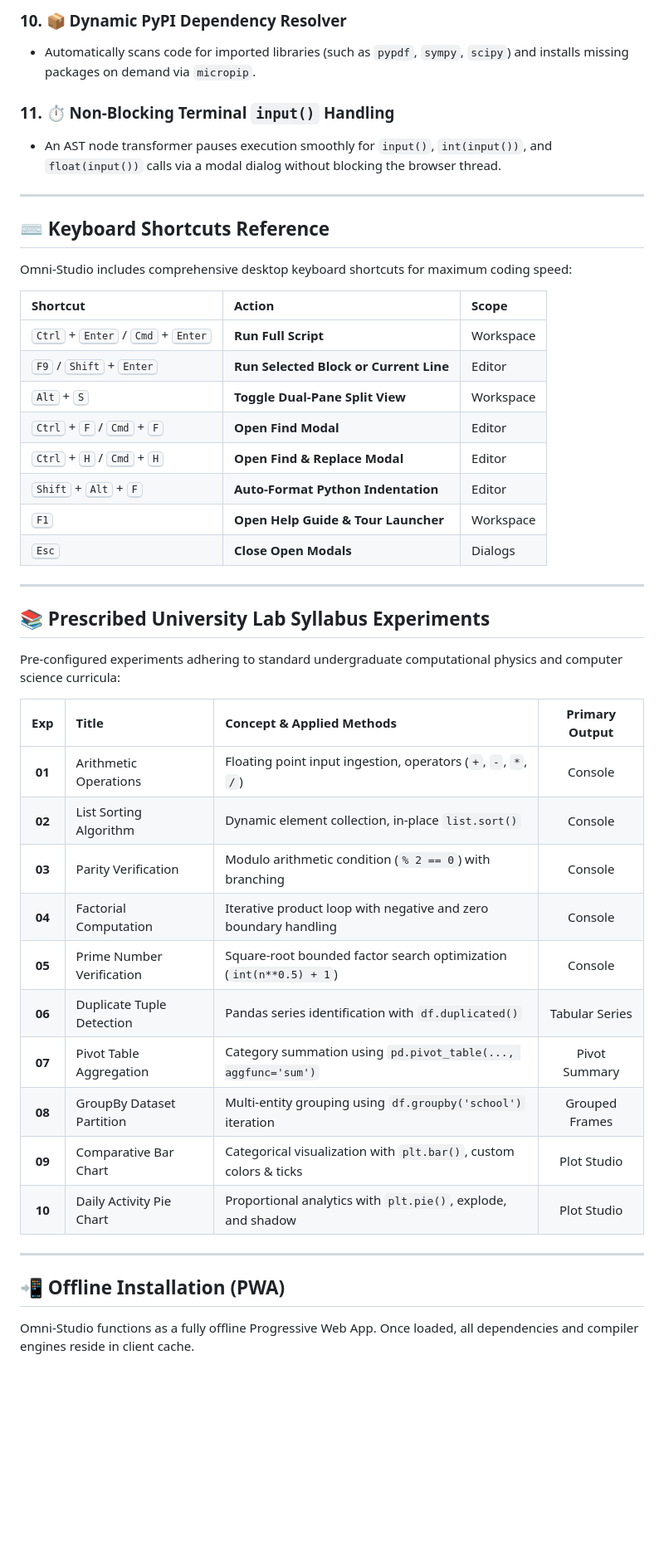
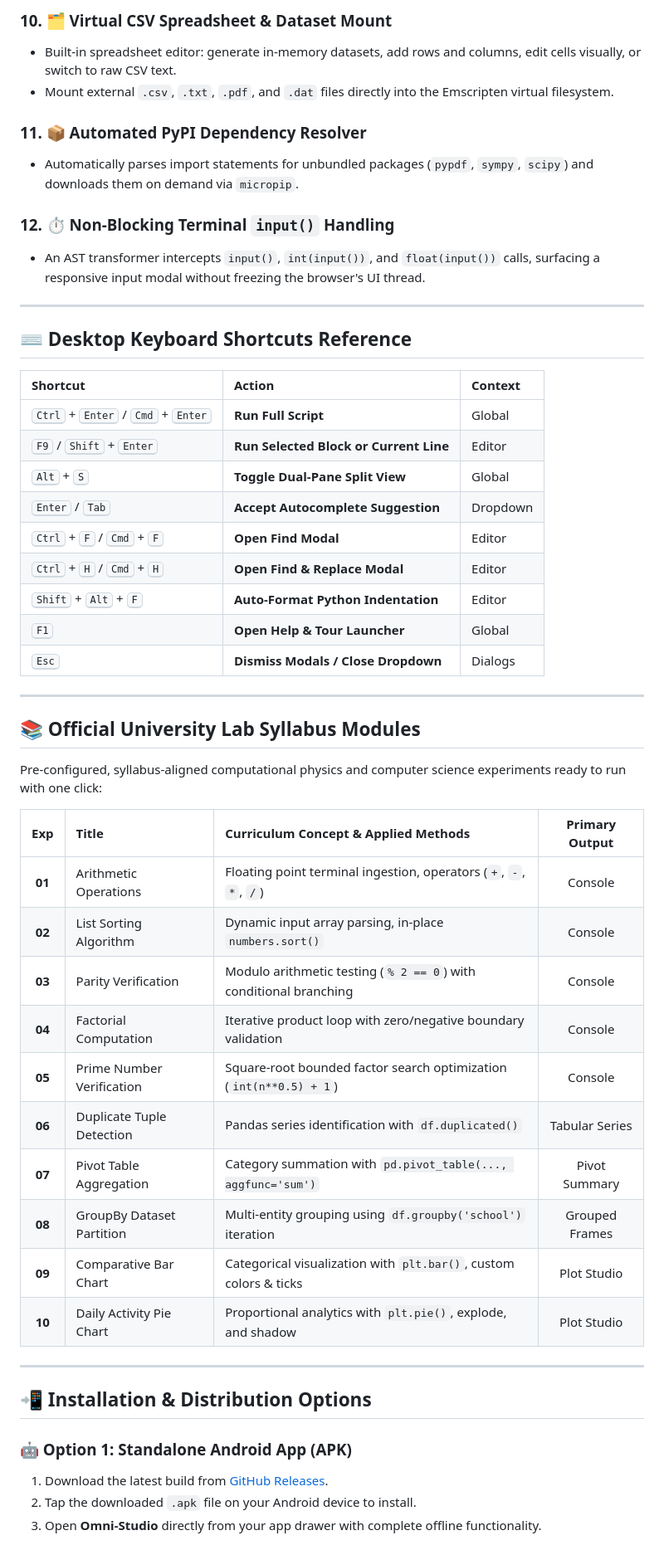
Before and after one commit to shadow-wave/Omni-pro, a Markdown page: README.md, the part around one of its changes. Shown at 83% size. Drawn GitHub-style; blank space fills up the shorter version.

```diff
--- a/README.md
+++ b/README.md
@@ -93,49 +99,55 @@ graph TD
 
-### 10. 📦 Dynamic PyPI Dependency Resolver
-* Automatically scans code for imported libraries (such as `pypdf`, `sympy`, `scipy`) and installs missing packages on demand via `micropip`.
+### 10. 🗂️ Virtual CSV Spreadsheet & Dataset Mount
+* Built-in spreadsheet editor: generate in-memory datasets, add rows and columns, edit cells visually, or switch to raw CSV text.
+* Mount external `.csv`, `.txt`, `.pdf`, and `.dat` files directly into the Emscripten virtual filesystem.
 
-### 11. ⏱️ Non-Blocking Terminal `input()` Handling
-* An AST node transformer pauses execution smoothly for `input()`, `int(input())`, and `float(input())` calls via a modal dialog without blocking the browser thread.
+### 11. 📦 Automated PyPI Dependency Resolver
+* Automatically parses import statements for unbundled packages (`pypdf`, `sympy`, `scipy`) and downloads them on demand via `micropip`.
+
+### 12. ⏱️ Non-Blocking Terminal `input()` Handling
+* An AST transformer intercepts `input()`, `int(input())`, and `float(input())` calls, surfacing a responsive input modal without freezing the browser's UI thread.
 
 ---
 
-## ⌨️ Keyboard Shortcuts Reference
+## ⌨️ Desktop Keyboard Shortcuts Reference
 
-Omni-Studio includes comprehensive desktop keyboard shortcuts for maximum coding speed:
-
-| Shortcut | Action | Scope |
+| Shortcut | Action | Context |
 |:---|:---|:---|
-| <kbd>Ctrl</kbd> + <kbd>Enter</kbd> / <kbd>Cmd</kbd> + <kbd>Enter</kbd> | **Run Full Script** | Workspace |
+| <kbd>Ctrl</kbd> + <kbd>Enter</kbd> / <kbd>Cmd</kbd> + <kbd>Enter</kbd> | **Run Full Script** | Global |
 | <kbd>F9</kbd> / <kbd>Shift</kbd> + <kbd>Enter</kbd> | **Run Selected Block or Current Line** | Editor |
-| <kbd>Alt</kbd> + <kbd>S</kbd> | **Toggle Dual-Pane Split View** | Workspace |
+| <kbd>Alt</kbd> + <kbd>S</kbd> | **Toggle Dual-Pane Split View** | Global |
+| <kbd>Enter</kbd> / <kbd>Tab</kbd> | **Accept Autocomplete Suggestion** | Dropdown |
 | <kbd>Ctrl</kbd> + <kbd>F</kbd> / <kbd>Cmd</kbd> + <kbd>F</kbd> | **Open Find Modal** | Editor |
 | <kbd>Ctrl</kbd> + <kbd>H</kbd> / <kbd>Cmd</kbd> + <kbd>H</kbd> | **Open Find & Replace Modal** | Editor |
 | <kbd>Shift</kbd> + <kbd>Alt</kbd> + <kbd>F</kbd> | **Auto-Format Python Indentation** | Editor |
-| <kbd>F1</kbd> | **Open Help Guide & Tour Launcher** | Workspace |
-| <kbd>Esc</kbd> | **Close Open Modals** | Dialogs |
+| <kbd>F1</kbd> | **Open Help & Tour Launcher** | Global |
+| <kbd>Esc</kbd> | **Dismiss Modals / Close Dropdown** | Dialogs |
 
 ---
 
-## 📚 Prescribed University Lab Syllabus Experiments
+## 📚 Official University Lab Syllabus Modules
 
-Pre-configured experiments adhering to standard undergraduate computational physics and computer science curricula:
+Pre-configured, syllabus-aligned computational physics and computer science experiments ready to run with one click:
 
-| Exp | Title | Concept & Applied Methods | Primary Output |
+| Exp | Title | Curriculum Concept & Applied Methods | Primary Output |
 |:---:|:---|:---|:---:|
-| **01** | Arithmetic Operations | Floating point input ingestion, operators (`+`, `-`, `*`, `/`) | Console |
-| **02** | List Sorting Algorithm | Dynamic element collection, in-place `list.sort()` | Console |
-| **03** | Parity Verification | Modulo arithmetic condition (`% 2 == 0`) with branching | Console |
-| **04** | Factorial Computation | Iterative product loop with negative and zero boundary handling | Console |
+| **01** | Arithmetic Operations | Floating point terminal ingestion, operators (`+`, `-`, `*`, `/`) | Console |
+| **02** | List Sorting Algorithm | Dynamic input array parsing, in-place `numbers.sort()` | Console |
+| **03** | Parity Verification | Modulo arithmetic testing (`% 2 == 0`) with conditional branching | Console |
+| **04** | Factorial Computation | Iterative product loop with zero/negative boundary validation | Console |
 | **05** | Prime Number Verification | Square-root bounded factor search optimization (`int(n**0.5) + 1`) | Console |
 | **06** | Duplicate Tuple Detection | Pandas series identification with `df.duplicated()` | Tabular Series |
-| **07** | Pivot Table Aggregation | Category summation using `pd.pivot_table(..., aggfunc='sum')` | Pivot Summary |
+| **07** | Pivot Table Aggregation | Category summation with `pd.pivot_table(..., aggfunc='sum')` | Pivot Summary |
 | **08** | GroupBy Dataset Partition | Multi-entity grouping using `df.groupby('school')` iteration | Grouped Frames |
 | **09** | Comparative Bar Chart | Categorical visualization with `plt.bar()`, custom colors & ticks | Plot Studio |
 | **10** | Daily Activity Pie Chart | Proportional analytics with `plt.pie()`, explode, and shadow | Plot Studio |
 
 ---
 
-## 📲 Offline Installation (PWA)
+## 📲 Installation & Distribution Options
 
-Omni-Studio functions as a fully offline Progressive Web App. Once loaded, all dependencies and compiler engines reside in client cache.
+### 🤖 Option 1: Standalone Android App (APK)
+1. Download the latest build from [GitHub Releases](https://github.com/shadow-wave/Omni-pro/releases/latest).
+2. Tap the downloaded `.apk` file on your Android device to install.
+3. Open **Omni-Studio** directly from your app drawer with complete offline functionality.
 
```
Also changed, not shown: other parts of README.md (+64 -67 lines).
